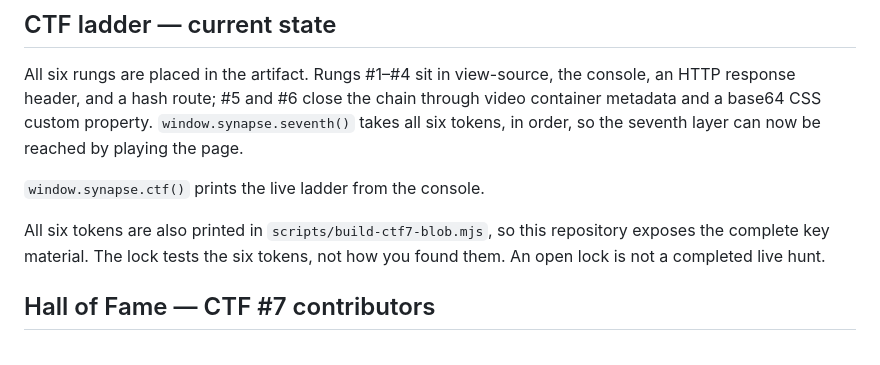
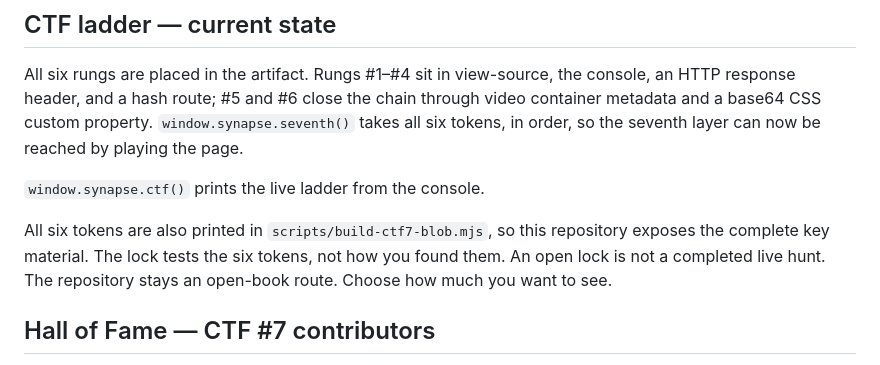
Before and after one commit to qb-bp/0-click, a Markdown page: README.md, the part around the change. Drawn GitHub-style.

Commit message:
README: affirm open-book route (OSA-002 policy)

```diff
--- a/README.md
+++ b/README.md
@@ -32,7 +32,7 @@ can now be reached by playing the page.
 
 All six tokens are also printed in `scripts/build-ctf7-blob.mjs`, so this
 repository exposes the complete key material. The lock tests the six tokens,
-not how you found them. An open lock is not a completed live hunt.
+not how you found them. An open lock is not a completed live hunt. The repository stays an open-book route. Choose how much you want to see.
 
 ## Hall of Fame — CTF #7 contributors
 
```
